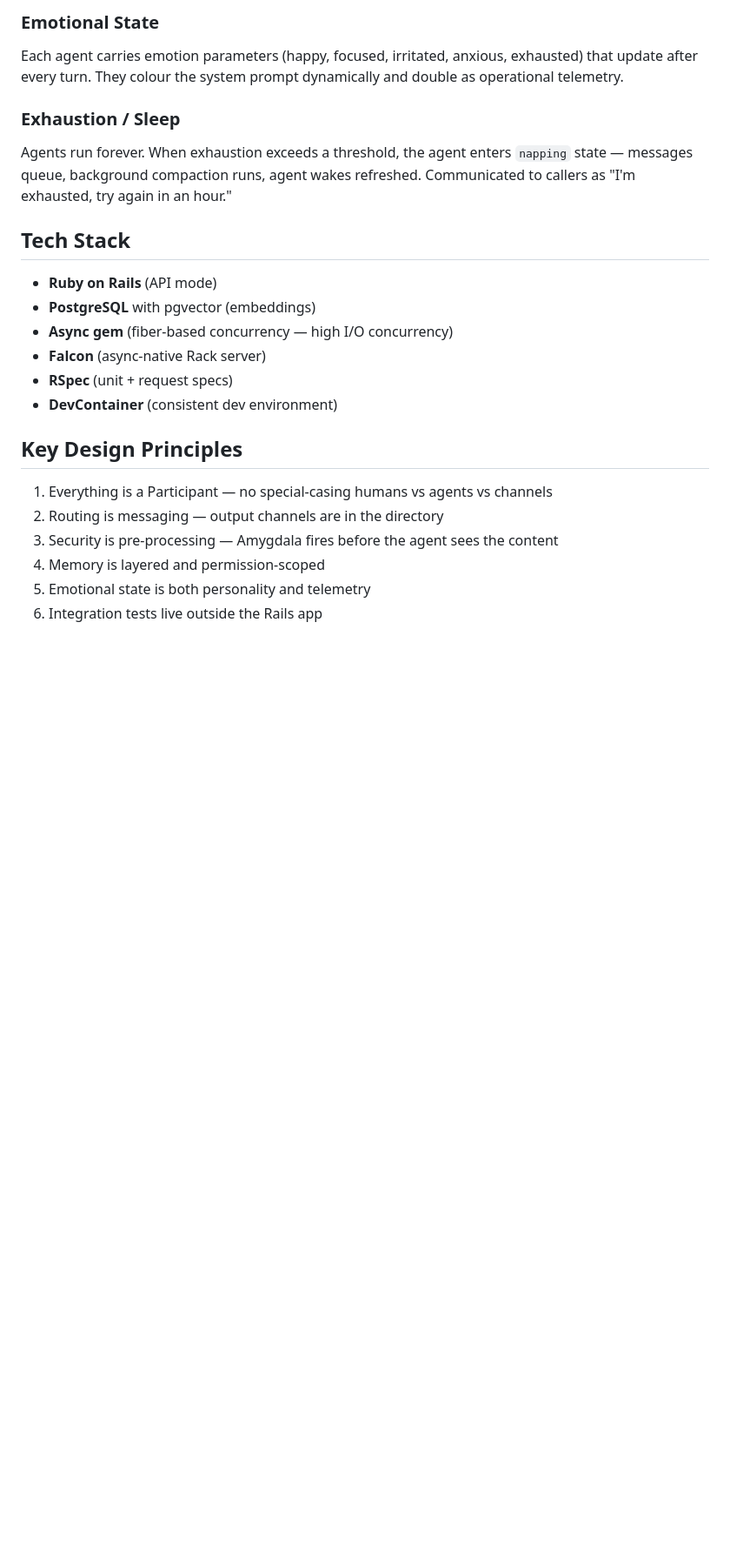
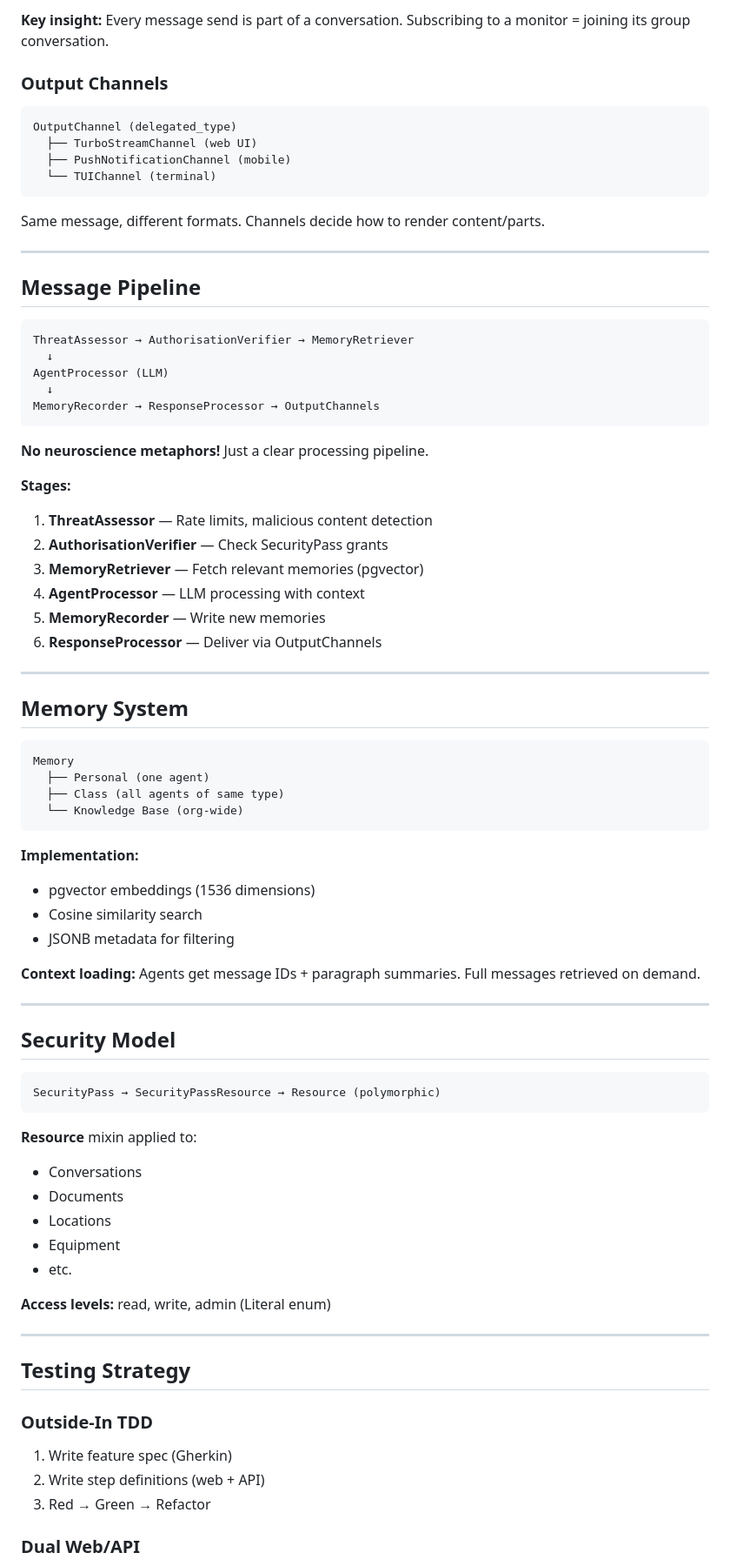
Before and after one commit to standard-procedure/hubsystem, a Markdown page: docs/ARCHITECTURE.md, the part around one of its changes. Shown at 87% size. Rendered like a GitHub page; blank space fills up the shorter version.

````diff
--- a/docs/ARCHITECTURE.md
+++ b/docs/ARCHITECTURE.md
@@ -87,27 +81,85 @@ Outbound:
 ```
 
-### Emotional State
+**Key insight:** Every message send is part of a conversation. Subscribing to a monitor = joining its group conversation.
 
-Each agent carries emotion parameters (happy, focused, irritated, anxious, exhausted) that update after every turn. They colour the system prompt dynamically and double as operational telemetry.
+### Output Channels
 
-### Exhaustion / Sleep
+```ruby
+OutputChannel (delegated_type)
+  ├── TurboStreamChannel (web UI)
+  ├── PushNotificationChannel (mobile)
+  └── TUIChannel (terminal)
+```
 
-Agents run forever. When exhaustion exceeds a threshold, the agent enters `napping` state — messages queue, background compaction runs, agent wakes refreshed. Communicated to callers as "I'm exhausted, try again in an hour."
+Same message, different formats. Channels decide how to render content/parts.
 
-## Tech Stack
+---
 
-- **Ruby on Rails** (API mode)
-- **PostgreSQL** with pgvector (embeddings)
-- **Async gem** (fiber-based concurrency — high I/O concurrency)
-- **Falcon** (async-native Rack server)
-- **RSpec** (unit + request specs)
-- **DevContainer** (consistent dev environment)
+## Message Pipeline
 
-## Key Design Principles
+```
+ThreatAssessor → AuthorisationVerifier → MemoryRetriever
+  ↓
+AgentProcessor (LLM)
+  ↓
+MemoryRecorder → ResponseProcessor → OutputChannels
+```
 
-1. Everything is a Participant — no special-casing humans vs agents vs channels
-2. Routing is messaging — output channels are in the directory
-3. Security is pre-processing — Amygdala fires before the agent sees the content
-4. Memory is layered and permission-scoped
-5. Emotional state is both personality and telemetry
-6. Integration tests live outside the Rails app
+**No neuroscience metaphors!** Just a clear processing pipeline.
+
+**Stages:**
+1. **ThreatAssessor** — Rate limits, malicious content detection
+2. **AuthorisationVerifier** — Check SecurityPass grants
+3. **MemoryRetriever** — Fetch relevant memories (pgvector)
+4. **AgentProcessor** — LLM processing with context
+5. **MemoryRecorder** — Write new memories
+6. **ResponseProcessor** — Deliver via OutputChannels
+
+---
+
+## Memory System
+
+```
+Memory
+  ├── Personal (one agent)
+  ├── Class (all agents of same type)
+  └── Knowledge Base (org-wide)
+```
+
+**Implementation:**
+- pgvector embeddings (1536 dimensions)
+- Cosine similarity search
+- JSONB metadata for filtering
+
+**Context loading:**
+Agents get message IDs + paragraph summaries. Full messages retrieved on demand.
+
+---
+
+## Security Model
+
+```
+SecurityPass → SecurityPassResource → Resource (polymorphic)
+```
+
+**Resource** mixin applied to:
+- Conversations
+- Documents
+- Locations
+- Equipment
+- etc.
+
+**Access levels:** read, write, admin (Literal enum)
+
+---
+
+## Testing Strategy
+
+### Outside-In TDD
+
+1. Write feature spec (Gherkin)
+2. Write step definitions (web + API)
+3. Red → Green → Refactor
+
+### Dual Web/API
+
````
Also changed, not shown: other parts of docs/ARCHITECTURE.md (+105 -60 lines), docs/IMPLEMENTATION-PLAN.md (deleted, +0 -344 lines).
